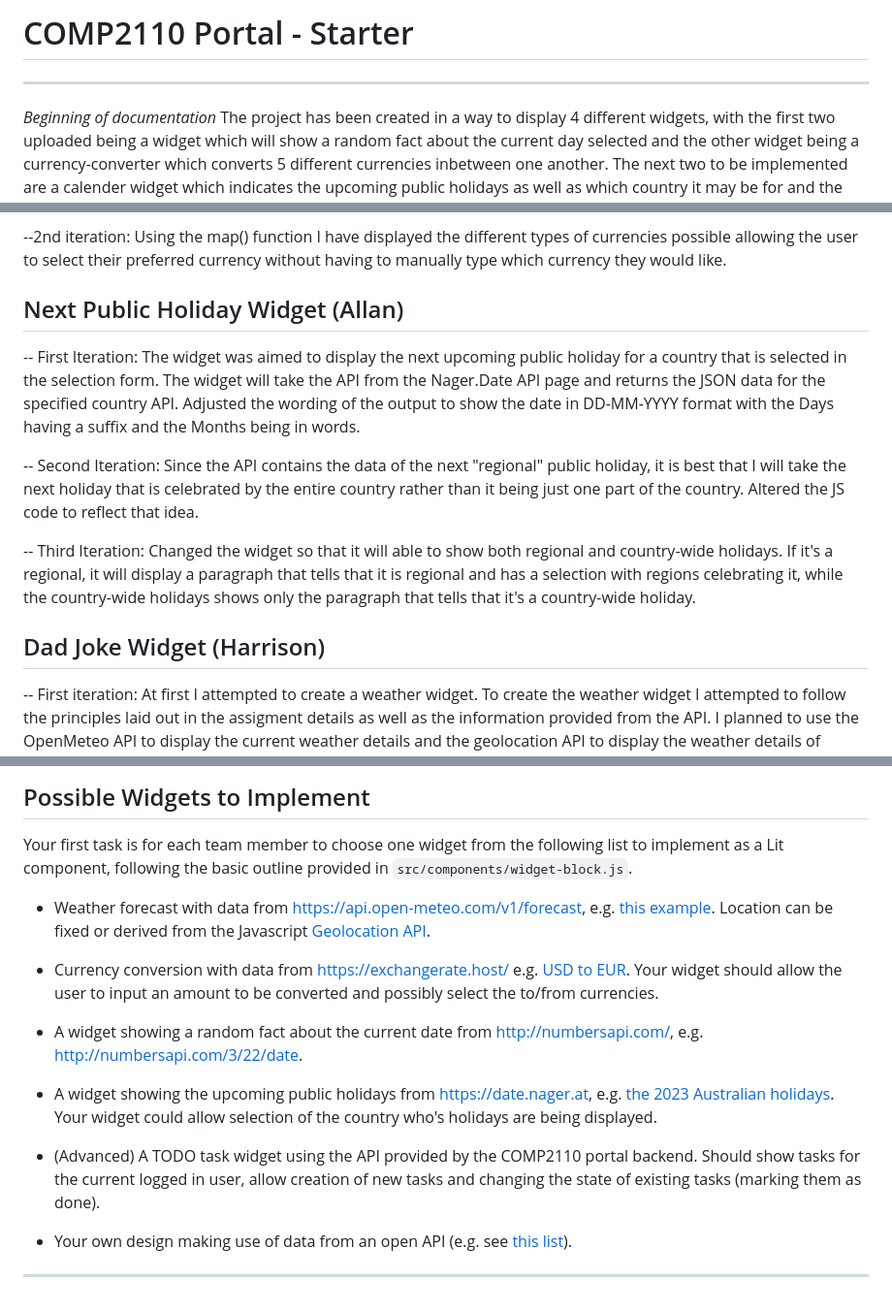
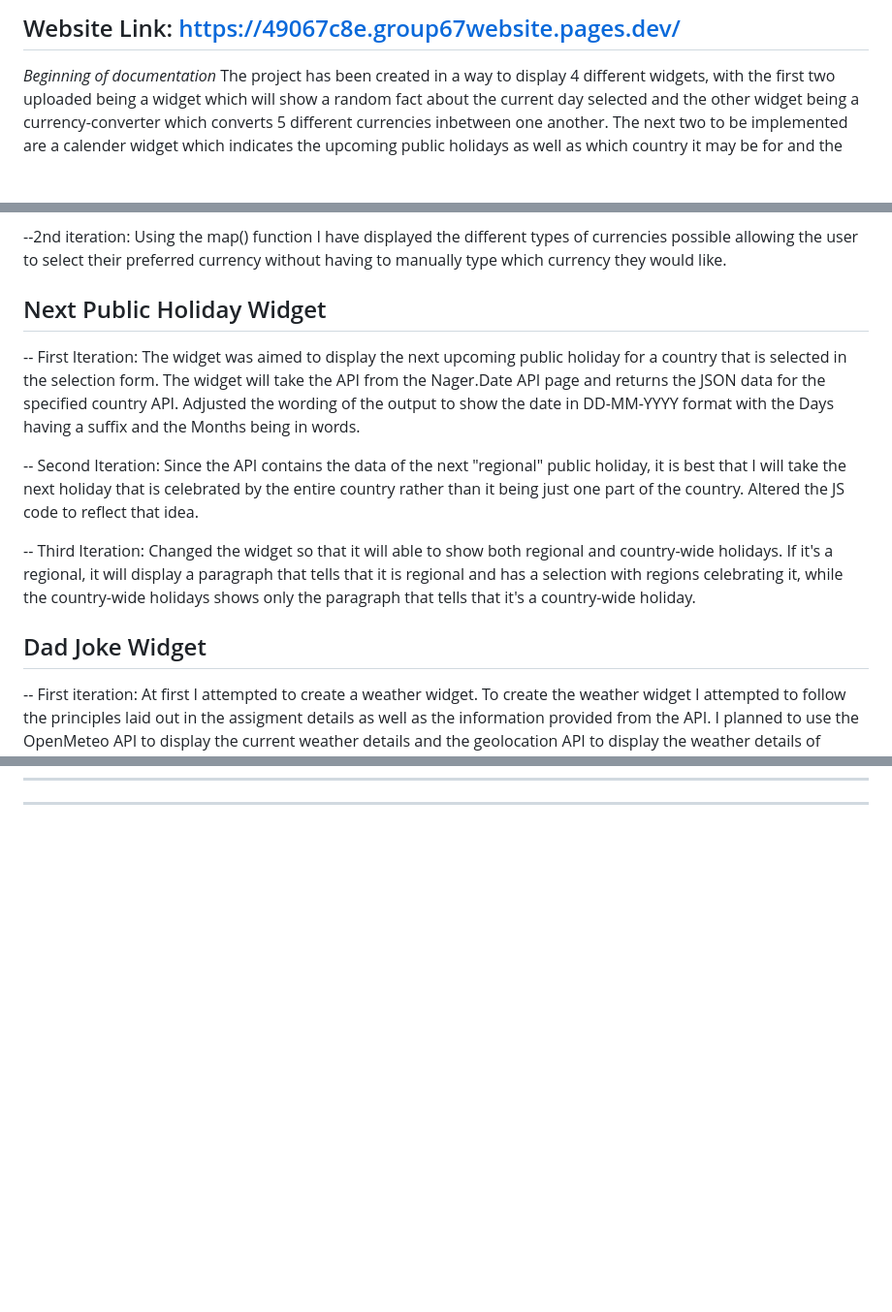
Before and after one commit to tudorterescu/Group67Website, a Markdown page: README.md, 3 parts joined by grey strips. Shown at 97% size. Rendered like a GitHub page; blank space fills up the shorter version.

```diff
--- a/README.md
+++ b/README.md
@@ -1,4 +1,4 @@
-# COMP2110 Portal - Starter
+Website Link: https://49067c8e.group67website.pages.dev/
 -----------------------------------------------------------------------------------------
 *Beginning of documentation*
 The project has been created in a way to display 4 different widgets, with the first two uploaded being a widget which will show a random fact about the current day
@@ -12,14 +12,14 @@ Alongside these 4 widgets a blogpost javascript file was created in order to be
 
 --2nd iteration: Using the map() function I have displayed the different types of currencies possible allowing the user to select their preferred currency without having to manually type which currency they would like.
 
-## Next Public Holiday Widget (Allan)
+## Next Public Holiday Widget
 -- First Iteration: The widget was aimed to display the next upcoming public holiday for a country that is selected in the selection form. The widget will take the API from the Nager.Date API page and returns the JSON data for the specified country API. Adjusted the wording of the output to show the date in DD-MM-YYYY format with the Days having a suffix and the Months being in words.
 
 -- Second Iteration: Since the API contains the data of the next "regional" public holiday, it is best that I will take the next holiday that is celebrated by the entire country rather than it being just one part of the country. Altered the JS code to reflect that idea.
 
 -- Third Iteration: Changed the widget so that it will able to show both regional and country-wide holidays. If it's a regional, it will display a paragraph that tells that it is regional and has a selection with regions celebrating it, while the country-wide holidays shows only the paragraph that tells that it's a country-wide holiday.
 
-## Dad Joke Widget (Harrison)
+## Dad Joke Widget
 -- First iteration: At first I attempted to create a weather widget. To create the weather widget I attempted to follow the principles laid out in the assigment details as well as the information provided from the API. I planned to use the OpenMeteo API to display the current weather details and the geolocation API to display the weather details of wherever the user is accessing the website from. However, the geolocation API seemed to not work as it was denied permission. Seeing as I could not get the geolocation API to work, the weather data was not being displayed with the widget. As a result of not being able to create a functioning weather widget, I decided to choose the Dad Jokes widget instead.
 
 -- Second iteration: Seeing as I was having issues with the weather widget and was unable to make it work properly, I decided to look at the list of other APIs available and choose one from there. I decided upon the Dad Jokes API by icanhazdadjoke. The Dad Joke widget works by fetching random jokes from the API and displaying them in the widget block. By following the information provided from the website https://icanhazdadjoke.com/api, I was able to create the widget accordingly and correctly fetch the list of jokes provided by the API with no issues. A new joke is displayed everytime the users refresh the web portal as well as when the click the "New Joke" button that is coloured blue.
@@ -92,31 +34,3 @@ modify it and it should appear somewhere in your page design.
 
 
-## Possible Widgets to Implement
-
-Your first task is for each team member to choose one widget from the following list
-to implement as a Lit component, following the basic outline provided in
-`src/components/widget-block.js`.
-
-* Weather forecast with data from <https://api.open-meteo.com/v1/forecast>, e.g.
-[this example](https://api.open-meteo.com/v1/forecast?latitude=-33.87&longitude=151.21&current_weather=true).  Location can be fixed or derived from the Javascript
-[Geolocation API](https://developer.mozilla.org/en-US/docs/Web/API/Geolocation_API).
-
-* Currency conversion with data from <https://exchangerate.host/> e.g.
-[USD to EUR](https://api.exchangerate.host/convert?from=USD&to=EUR).  Your widget should
-allow the user to input an amount to be converted and possibly select the to/from
-currencies.
-
-* A widget showing a random fact about the current date from <http://numbersapi.com/>,
-e.g. <http://numbersapi.com/3/22/date>.
-
-* A widget showing the upcoming public holidays from <https://date.nager.at>, e.g.
-[the 2023 Australian holidays](https://date.nager.at/api/v2/publicholidays/2023/AU).
-Your widget could allow selection of the country who's holidays are being displayed.
-
-* (Advanced) A TODO task widget using the API provided by the COMP2110 portal backend.
-Should show tasks for the current logged in user, allow creation of new tasks and
-changing the state of existing tasks (marking them as done).
-
-* Your own design making use of data from an open API (e.g. see [this list](https://mixedanalytics.com/blog/list-actually-free-open-no-auth-needed-apis/)).
-
 --------------------------------------------------------------------------------------------------------------------------------------------------------------
```
Also changed, not shown: other parts of README.md (+1 -59 lines).
